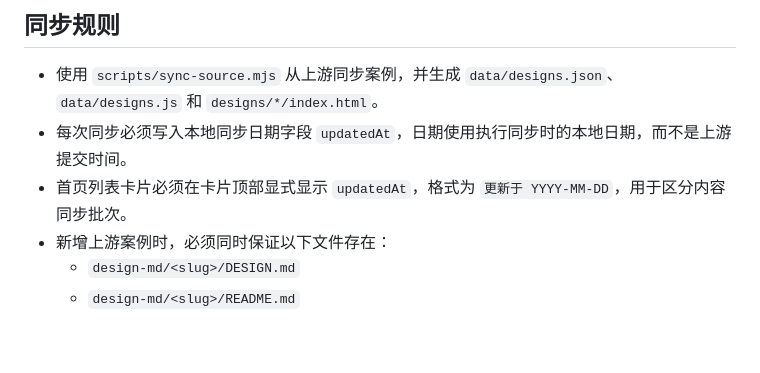
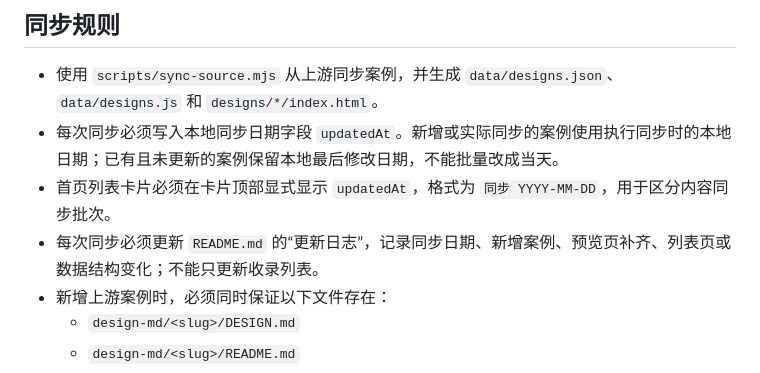
Before and after one commit to fchangjun/awesome-design-md-cn, a Markdown page: AGENTS.md, the part around the change. GitHub-like rendering; blank space fills up the shorter version.

```diff
--- a/AGENTS.md
+++ b/AGENTS.md
@@ -7,8 +7,9 @@
 ## 同步规则
 
 - 使用 `scripts/sync-source.mjs` 从上游同步案例，并生成 `data/designs.json`、`data/designs.js` 和 `designs/*/index.html`。
-- 每次同步必须写入本地同步日期字段 `updatedAt`，日期使用执行同步时的本地日期，而不是上游提交时间。
-- 首页列表卡片必须在卡片顶部显式显示 `updatedAt`，格式为 `更新于 YYYY-MM-DD`，用于区分内容同步批次。
+- 每次同步必须写入本地同步日期字段 `updatedAt`。新增或实际同步的案例使用执行同步时的本地日期；已有且未更新的案例保留本地最后修改日期，不能批量改成当天。
+- 首页列表卡片必须在卡片顶部显式显示 `updatedAt`，格式为 `同步 YYYY-MM-DD`，用于区分内容同步批次。
+- 每次同步必须更新 `README.md` 的“更新日志”，记录同步日期、新增案例、预览页补齐、列表页或数据结构变化；不能只更新收录列表。
 - 新增上游案例时，必须同时保证以下文件存在：
   - `design-md/<slug>/DESIGN.md`
   - `design-md/<slug>/README.md`
```
Also changed, not shown: README.md (+10 -0 lines).
